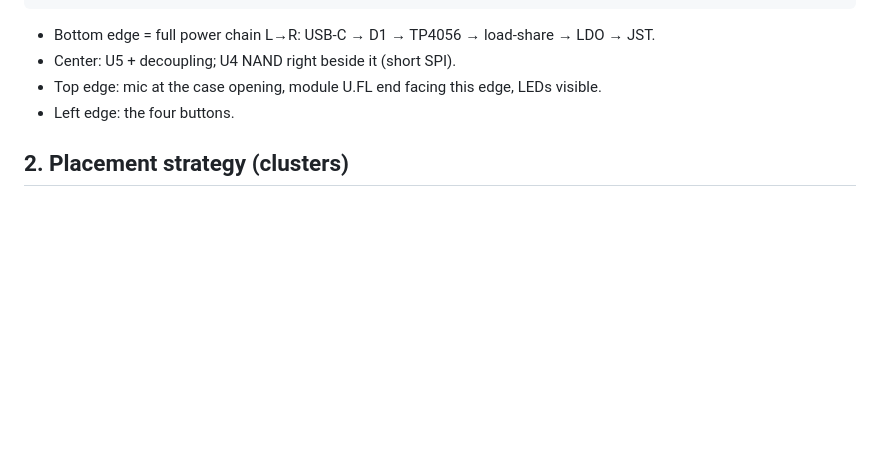
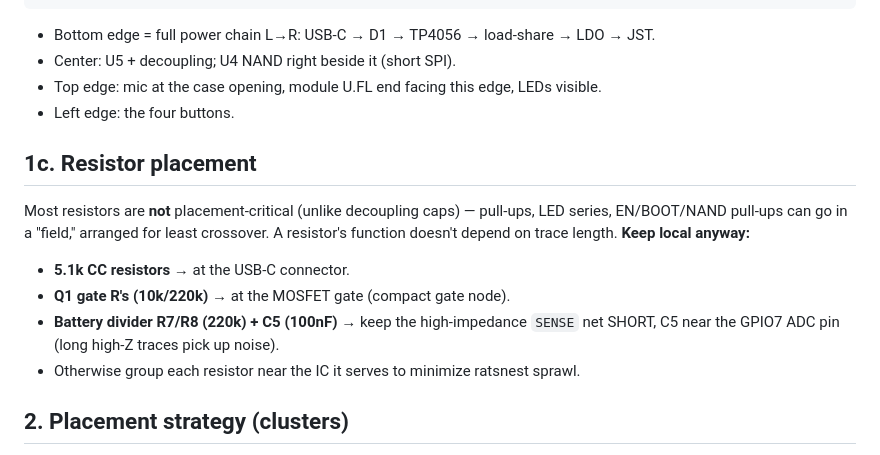
Before and after one commit to jbarnell1/listener, a Markdown page: docs/hardware/PCB-LAYOUT.md, the part around the change. Drawn GitHub-style; blank space fills up the shorter version.

Commit message:
docs: resistor placement guidance (field OK; keep CC/gate/sense local)
Co-Authored-By: Claude Opus 4.8 <noreply@anthropic.com>

```diff
--- a/docs/hardware/PCB-LAYOUT.md
+++ b/docs/hardware/PCB-LAYOUT.md
@@ -59,6 +59,16 @@ right at the cap's ground pad.** Place each IC, then immediately cluster its pas
 - Top edge: mic at the case opening, module U.FL end facing this edge, LEDs visible.
 - Left edge: the four buttons.
 
+## 1c. Resistor placement
+Most resistors are **not** placement-critical (unlike decoupling caps) — pull-ups,
+LED series, EN/BOOT/NAND pull-ups can go in a "field," arranged for least crossover.
+A resistor's function doesn't depend on trace length. **Keep local anyway:**
+- **5.1k CC resistors** → at the USB-C connector.
+- **Q1 gate R's (10k/220k)** → at the MOSFET gate (compact gate node).
+- **Battery divider R7/R8 (220k) + C5 (100nF)** → keep the high-impedance `SENSE`
+  net SHORT, C5 near the GPIO7 ADC pin (long high-Z traces pick up noise).
+- Otherwise group each resistor near the IC it serves to minimize ratsnest sprawl.
+
 ## 2. Placement strategy (clusters)
 - **Power cluster** (one corner near the USB-C edge): USB-C → D1 → U1 → load-share
   → U2. Keeps high-current loops tight.
```
